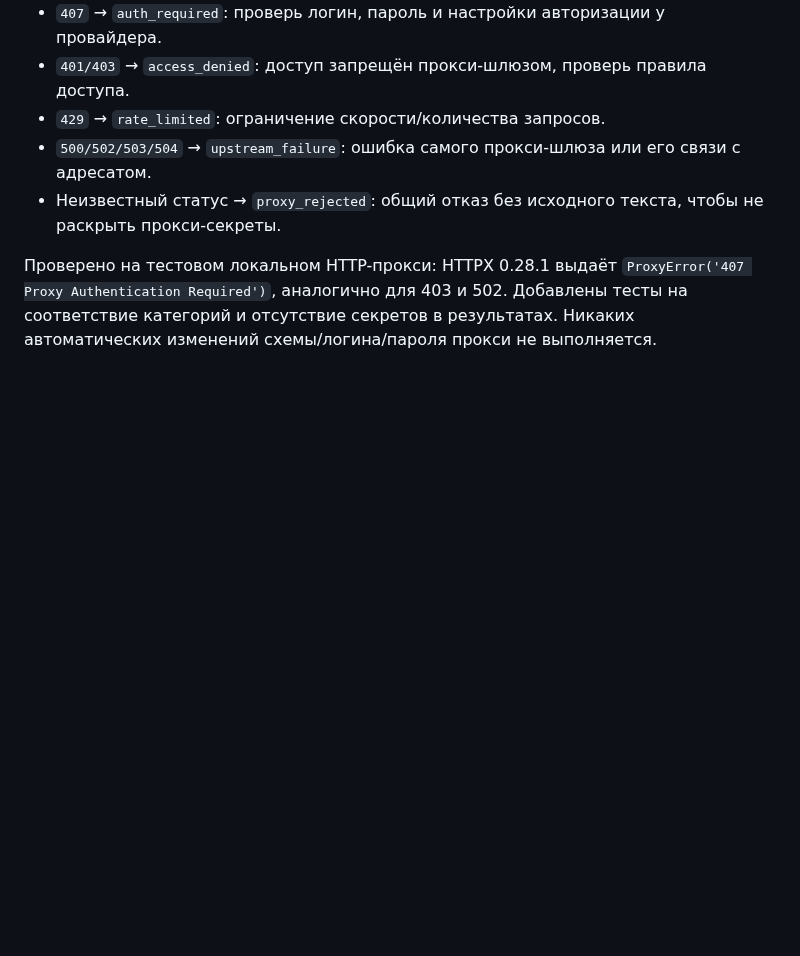
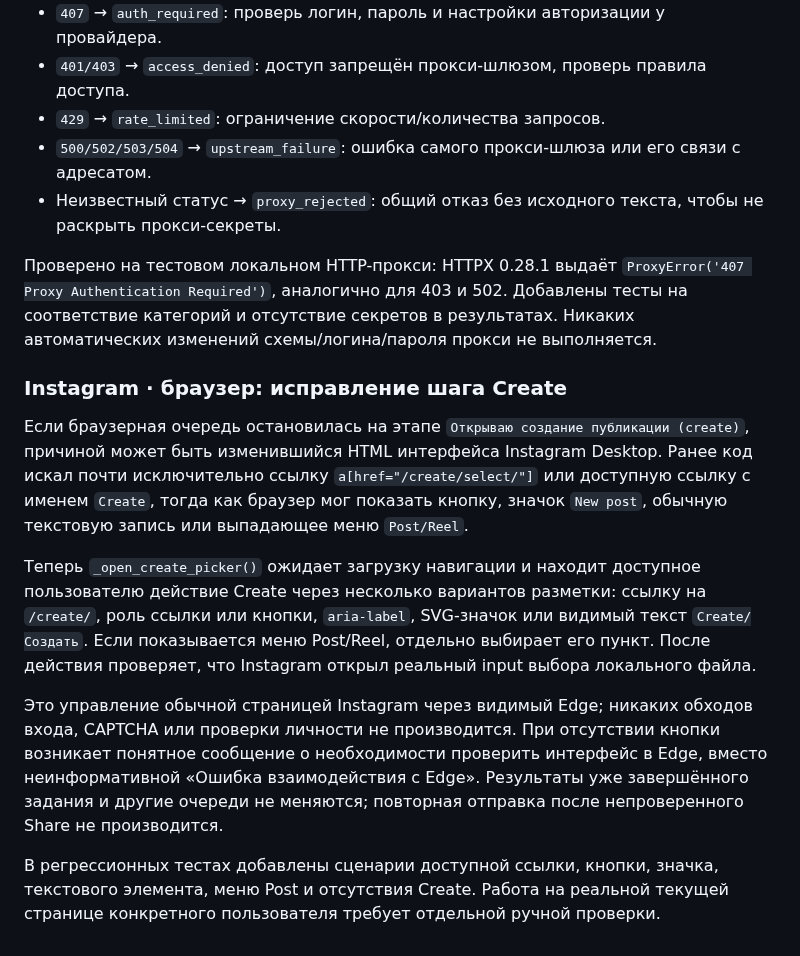
Before and after one commit to misha213123/postingttii, a Markdown page: README.md, the part around the change. GitHub-like rendering; blank space fills up the shorter version.

Commit message:
Document robust Instagram browser Create menu handling and actionable error when uploader is unavailable

```diff
--- a/README.md
+++ b/README.md
@@ -366,3 +366,13 @@ Dolphin нужно проверить на Windows.
 - Неизвестный статус → `proxy_rejected`: общий отказ без исходного текста, чтобы не раскрыть прокси-секреты.
 
 Проверено на тестовом локальном HTTP-прокси: HTTPX 0.28.1 выдаёт `ProxyError('407 Proxy Authentication Required')`, аналогично для 403 и 502. Добавлены тесты на соответствие категорий и отсутствие секретов в результатах. Никаких автоматических изменений схемы/логина/пароля прокси не выполняется.
+
+### Instagram · браузер: исправление шага Create
+
+Если браузерная очередь остановилась на этапе `Открываю создание публикации (create)`, причиной может быть изменившийся HTML интерфейса Instagram Desktop. Ранее код искал почти исключительно ссылку `a[href="/create/select/"]` или доступную ссылку с именем `Create`, тогда как браузер мог показать кнопку, значок `New post`, обычную текстовую запись или выпадающее меню `Post/Reel`.
+
+Теперь `_open_create_picker()` ожидает загрузку навигации и находит доступное пользователю действие Create через несколько вариантов разметки: ссылку на `/create/`, роль ссылки или кнопки, `aria-label`, SVG-значок или видимый текст `Create/Создать`. Если показывается меню Post/Reel, отдельно выбирает его пункт. После действия проверяет, что Instagram открыл реальный input выбора локального файла.
+
+Это управление обычной страницей Instagram через видимый Edge; никаких обходов входа, CAPTCHA или проверки личности не производится. При отсутствии кнопки возникает понятное сообщение о необходимости проверить интерфейс в Edge, вместо неинформативной «Ошибка взаимодействия с Edge». Результаты уже завершённого задания и другие очереди не меняются; повторная отправка после непроверенного Share не производится.
+
+В регрессионных тестах добавлены сценарии доступной ссылки, кнопки, значка, текстового элемента, меню Post и отсутствия Create. Работа на реальной текущей странице конкретного пользователя требует отдельной ручной проверки.
```
